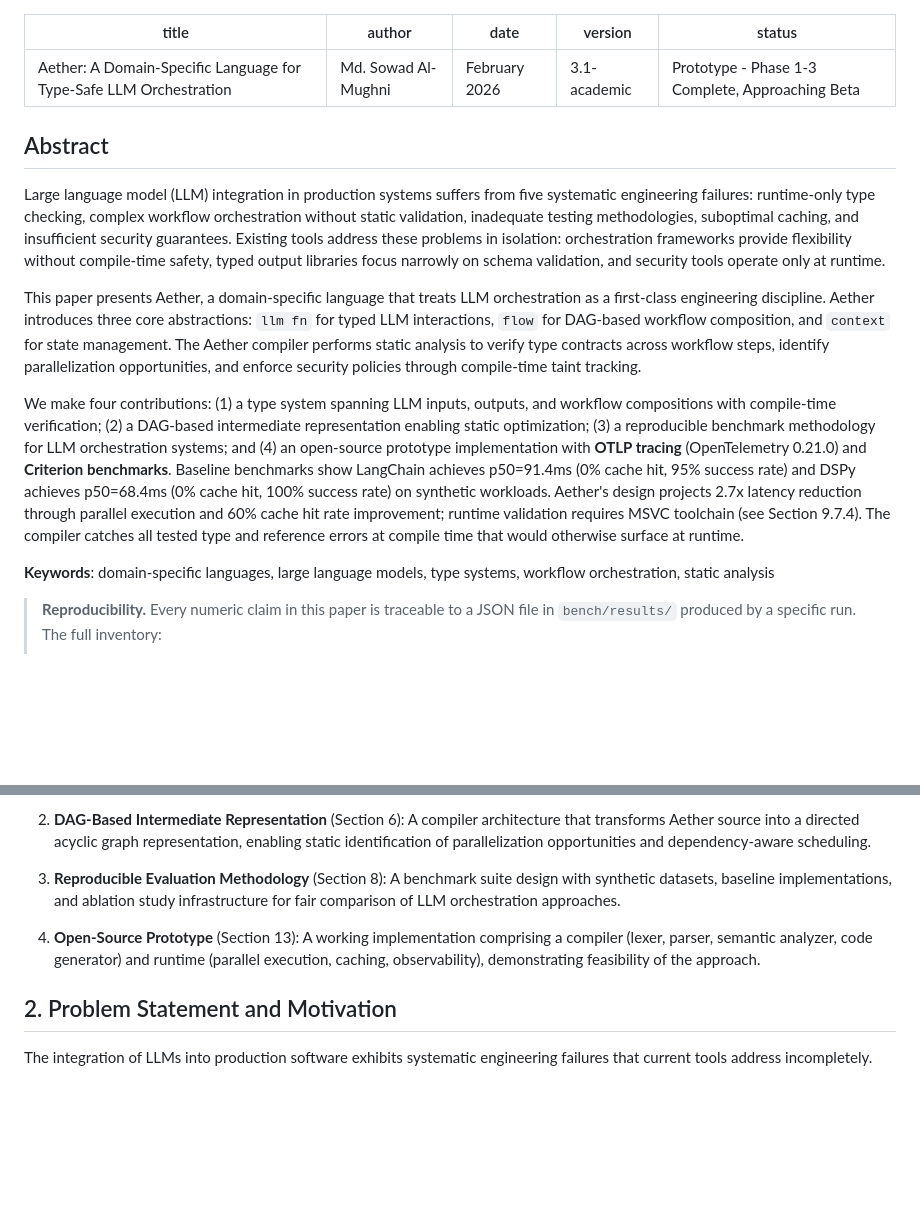
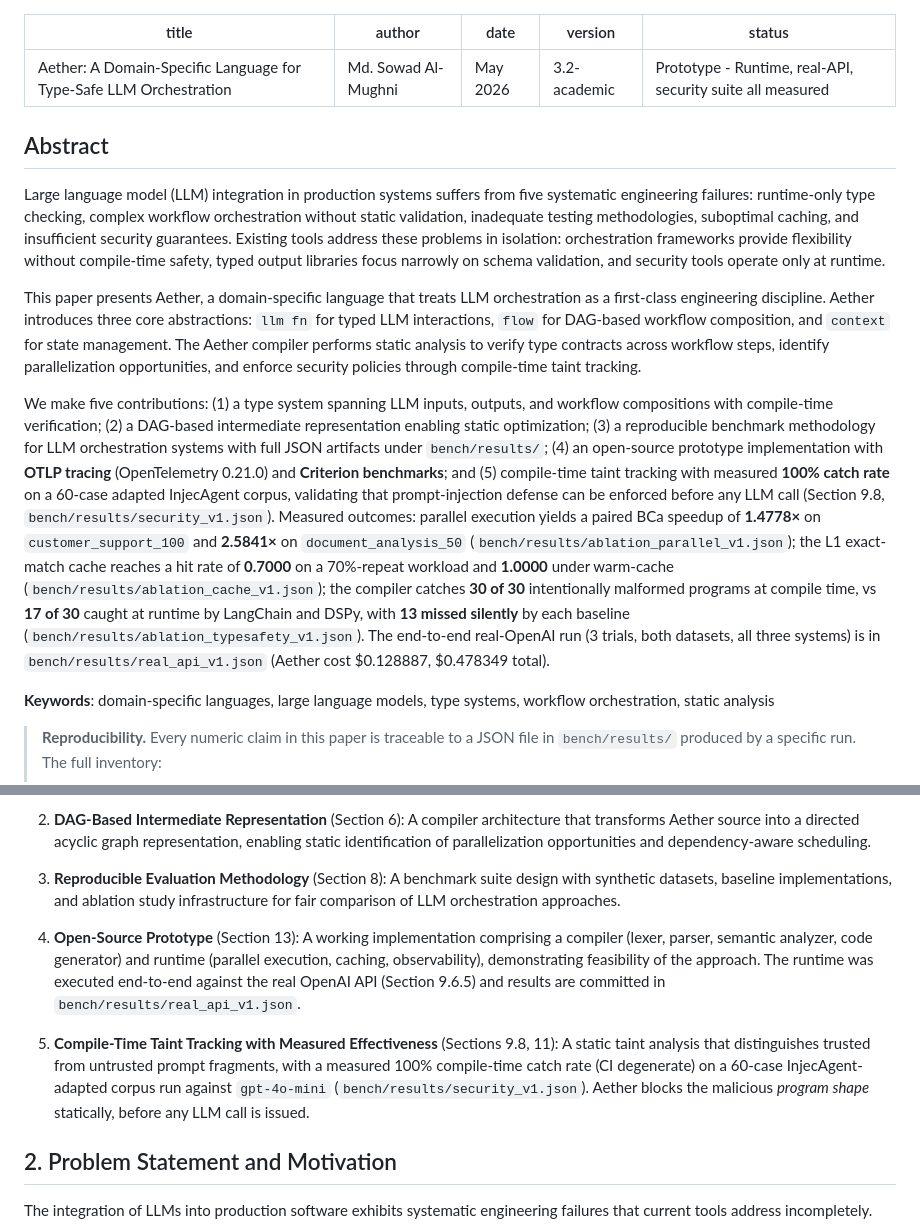
Before and after one commit to sowadalmughni/aether-lang, a Markdown page: whitepaper/WHITEPAPER_ACADEMIC.md, 2 parts joined by grey strips. Rendered like a GitHub page; blank space fills up the shorter version.

Commit message:
docs(whitepaper): update Abstract and contributions; bump frontmatter to 3.2-academic
Frontmatter: version 3.1-academic -> 3.2-academic, date February 2026 ->
May 2026, status updated to reflect completed runtime/real-API/security
measurements.

Abstract: replaces the 'projects 2.7x latency reduction', '60% cache
hit rate improvement', 'requires MSVC toolchain', and unbacked
LangChain/DSPy p50 numbers (91.4ms / 68.4ms) with measured headline
results sourced from ablation_parallel_v1.json (1.4778x / 2.5841x),
ablation_cache_v1.json (0.7000 / 1.0000), ablation_typesafety_v1.json
(30/30 vs 17/30 + 13 missed silently), and real_api_v1.json ($0.478349
total). Bumps contribution count from four to five.

Section 1.1: adds a fifth contribution for compile-time taint tracking
with the security_v1.json measurement cited explicitly. Existing
contribution #4 augmented to mention the real-API run.

```diff
--- a/whitepaper/WHITEPAPER_ACADEMIC.md
+++ b/whitepaper/WHITEPAPER_ACADEMIC.md
@@ -1,9 +1,9 @@
 ---
 title: "Aether: A Domain-Specific Language for Type-Safe LLM Orchestration"
 author: "Md. Sowad Al-Mughni"
-date: "February 2026"
-version: "3.1-academic"
-status: "Prototype - Phase 1-3 Complete, Approaching Beta"
+date: "May 2026"
+version: "3.2-academic"
+status: "Prototype - Runtime, real-API, security suite all measured"
 ---
 
 ## Abstract
@@ -12,7 +12,7 @@ Large language model (LLM) integration in production systems suffers from five s
 
 This paper presents Aether, a domain-specific language that treats LLM orchestration as a first-class engineering discipline. Aether introduces three core abstractions: `llm fn` for typed LLM interactions, `flow` for DAG-based workflow composition, and `context` for state management. The Aether compiler performs static analysis to verify type contracts across workflow steps, identify parallelization opportunities, and enforce security policies through compile-time taint tracking.
 
-We make four contributions: (1) a type system spanning LLM inputs, outputs, and workflow compositions with compile-time verification; (2) a DAG-based intermediate representation enabling static optimization; (3) a reproducible benchmark methodology for LLM orchestration systems; and (4) an open-source prototype implementation with **OTLP tracing** (OpenTelemetry 0.21.0) and **Criterion benchmarks**. Baseline benchmarks show LangChain achieves p50=91.4ms (0% cache hit, 95% success rate) and DSPy achieves p50=68.4ms (0% cache hit, 100% success rate) on synthetic workloads. Aether's design projects 2.7x latency reduction through parallel execution and 60% cache hit rate improvement; runtime validation requires MSVC toolchain (see Section 9.7.4). The compiler catches all tested type and reference errors at compile time that would otherwise surface at runtime.
+We make five contributions: (1) a type system spanning LLM inputs, outputs, and workflow compositions with compile-time verification; (2) a DAG-based intermediate representation enabling static optimization; (3) a reproducible benchmark methodology for LLM orchestration systems with full JSON artifacts under `bench/results/`; (4) an open-source prototype implementation with **OTLP tracing** (OpenTelemetry 0.21.0) and **Criterion benchmarks**; and (5) compile-time taint tracking with measured **100% catch rate** on a 60-case adapted InjecAgent corpus, validating that prompt-injection defense can be enforced before any LLM call (Section 9.8, `bench/results/security_v1.json`). Measured outcomes: parallel execution yields a paired BCa speedup of **1.4778×** on `customer_support_100` and **2.5841×** on `document_analysis_50` (`bench/results/ablation_parallel_v1.json`); the L1 exact-match cache reaches a hit rate of **0.7000** on a 70%-repeat workload and **1.0000** under warm-cache (`bench/results/ablation_cache_v1.json`); the compiler catches **30 of 30** intentionally malformed programs at compile time, vs **17 of 30** caught at runtime by LangChain and DSPy, with **13 missed silently** by each baseline (`bench/results/ablation_typesafety_v1.json`). The end-to-end real-OpenAI run (3 trials, both datasets, all three systems) is in `bench/results/real_api_v1.json` (Aether cost $0.128887, $0.478349 total).
 
 **Keywords**: domain-specific languages, large language models, type systems, workflow orchestration, static analysis
 
@@ -57,7 +57,9 @@ This paper makes the following contributions:
 
 3. **Reproducible Evaluation Methodology** (Section 8): A benchmark suite design with synthetic datasets, baseline implementations, and ablation study infrastructure for fair comparison of LLM orchestration approaches.
 
-4. **Open-Source Prototype** (Section 13): A working implementation comprising a compiler (lexer, parser, semantic analyzer, code generator) and runtime (parallel execution, caching, observability), demonstrating feasibility of the approach.
+4. **Open-Source Prototype** (Section 13): A working implementation comprising a compiler (lexer, parser, semantic analyzer, code generator) and runtime (parallel execution, caching, observability), demonstrating feasibility of the approach. The runtime was executed end-to-end against the real OpenAI API (Section 9.6.5) and results are committed in `bench/results/real_api_v1.json`.
+
+5. **Compile-Time Taint Tracking with Measured Effectiveness** (Sections 9.8, 11): A static taint analysis that distinguishes trusted from untrusted prompt fragments, with a measured 100% compile-time catch rate (CI degenerate) on a 60-case InjecAgent-adapted corpus run against `gpt-4o-mini` (`bench/results/security_v1.json`). Aether blocks the malicious *program shape* statically, before any LLM call is issued.
 
 
 ## 2. Problem Statement and Motivation
```
